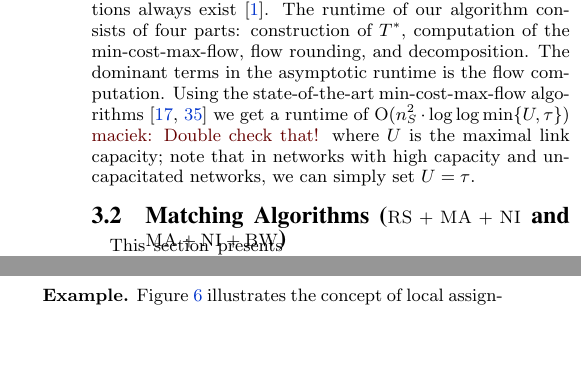
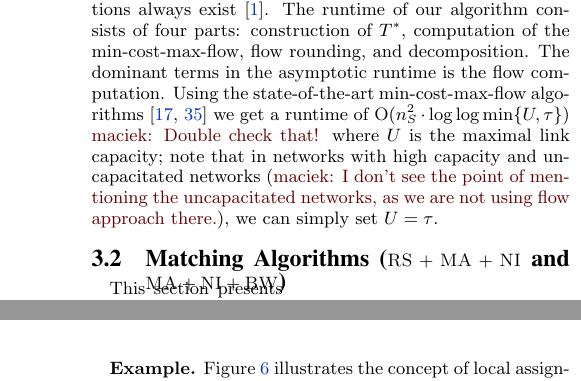
Before and after one commit to foo/virtual-cluster, a LaTeX document (vcemb-locality.tex): two parts of the columns of page 5 of 14 before the commit and two parts of the columns of pages 5 and 6 of 14 after it, joined at a grey line, cut so that both start at the same text, the shorter picture padded with empty space. Compiled offline with pdfLaTeX.

Commit message:
Uncapacitated flow

```diff
--- a/vcemb-locality.tex
+++ b/vcemb-locality.tex
@@ -633,7 +633,7 @@ dominant terms in the asymptotic runtime is the flow computation.
 Using the state-of-the-art min-cost-max-flow algorithms~\cite{mincostmaxflow-1,mincostmaxflow-2}
 we get a runtime of $\mathrm{O}(n_S^2 \cdot \log\log \min \{U,\tau\})$
  \maciek{Double check that!}
-where $U$ is the maximal link capacity; note that in networks with high capacity and uncapacitated networks, we can simply
+where $U$ is the maximal link capacity; note that in networks with high capacity and uncapacitated networks (\maciek{I don't see the point of mentioning the uncapacitated networks, as we are not using flow approach there.}), we can simply
  set $U=\tau$.
 % resp.~$\mathrm{O}(n_S^5 \cdot \tau^3 \log n_S)$, where $\delta$ is the network diameter and
 %where $U$ is the maximal link capacity in the substrate;
```
